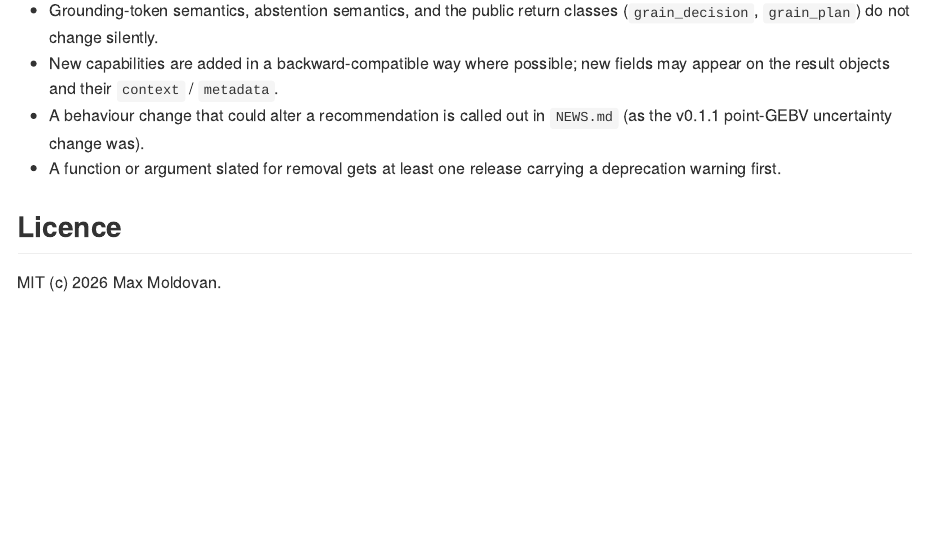
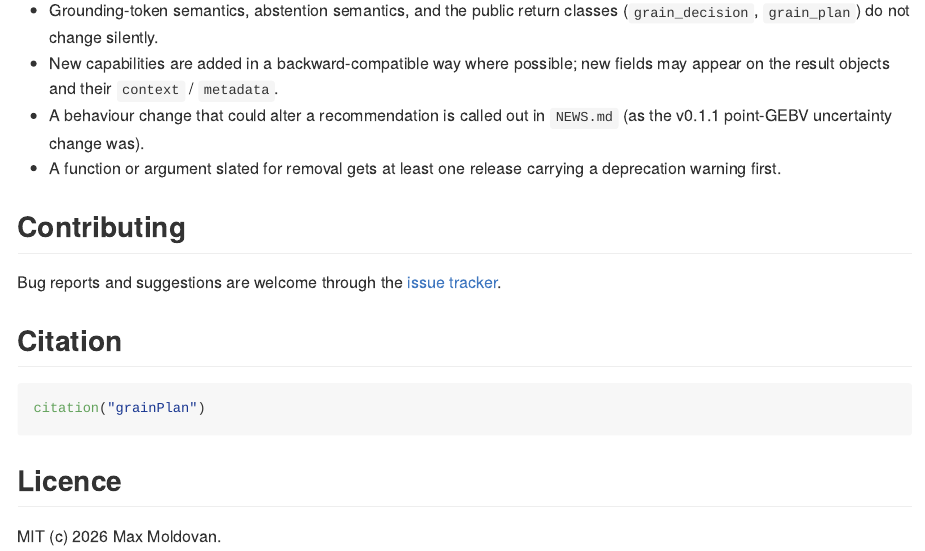
Before and after one commit to max578/grainPlan, an R Markdown document (README.Rmd): the page in a window 1100 px wide, from 1860 px down. The pictures show the output file README.md that the author committed with the source, drawn offline in the style of GitHub; long lines of code are wrapped; badge pictures from the web are left out.

Commit message:
fix: drop the S7 print usage that R CMD check rejects
roxygen2 8.1.0 writes a `print(x, ...)` usage for the S7 print methods of
grain_decision and grain_plan, which R CMD check reports as a usage without
an alias, a WARNING that failed CI on every runner. The two pages now carry
no usage section.

The workflow comment said decideR was a private repository needing a GH_PAT
secret; decideR is public, so the default token is enough and the comment now
says so. The GH_PAT fallback to GITHUB_TOKEN is unchanged.

README gains Contributing and Citation sections.

````diff
--- a/README.Rmd
+++ b/README.Rmd
@@ -104,6 +104,17 @@ package is on a `0.x` series it follows a conservative stability rule.
 * A function or argument slated for removal gets at least one release carrying a
   deprecation warning first.
 
+## Contributing
+
+Bug reports and suggestions are welcome through the
+[issue tracker](https://github.com/max578/grainPlan/issues).
+
+## Citation
+
+```r
+citation("grainPlan")
+```
+
 ## Licence
 
 MIT (c) 2026 Max Moldovan.
````
Also changed, not shown: .github/workflows/R-CMD-check.yaml (+3 -9 lines), R/grain-classes.R (+2 -0 lines), README.md, 2 other files.
